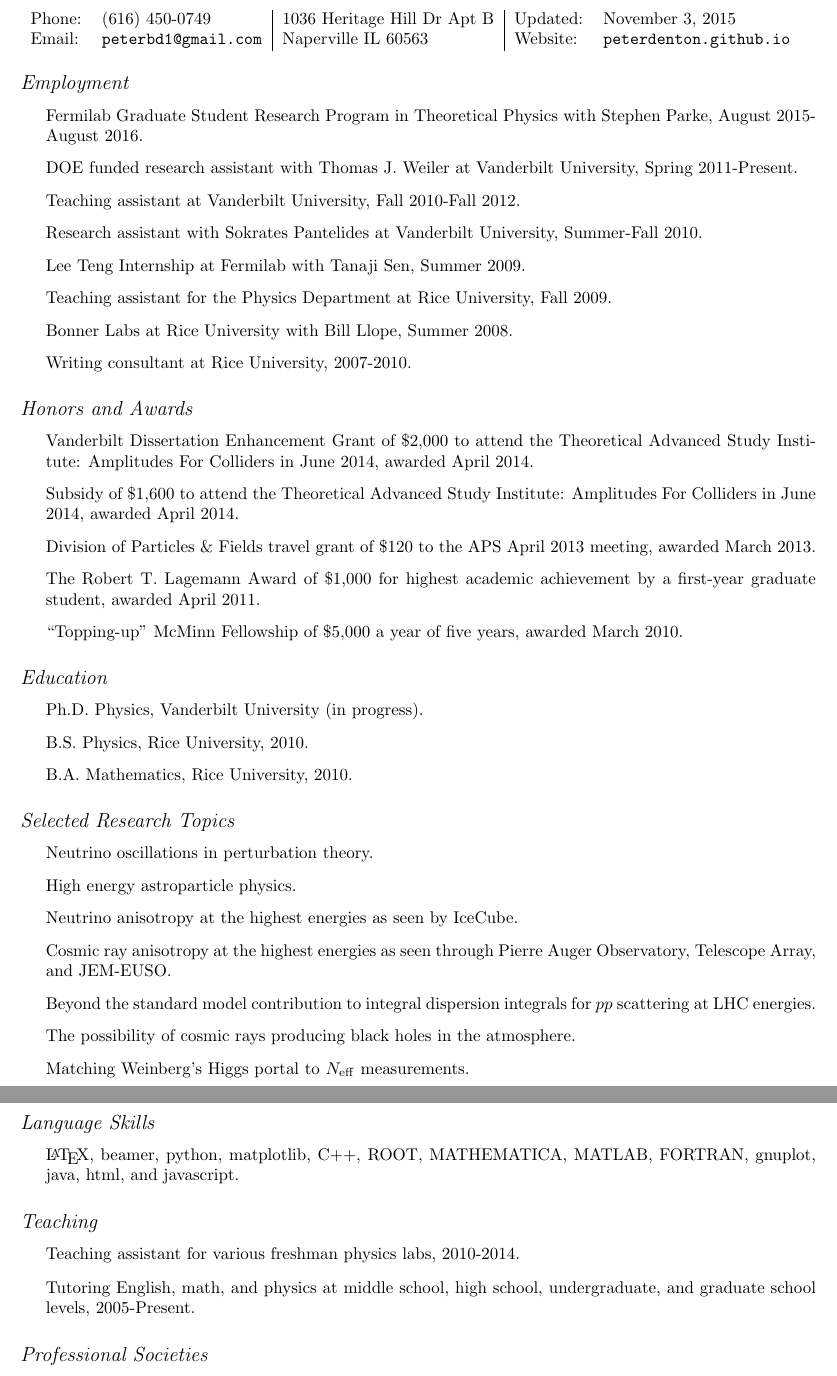
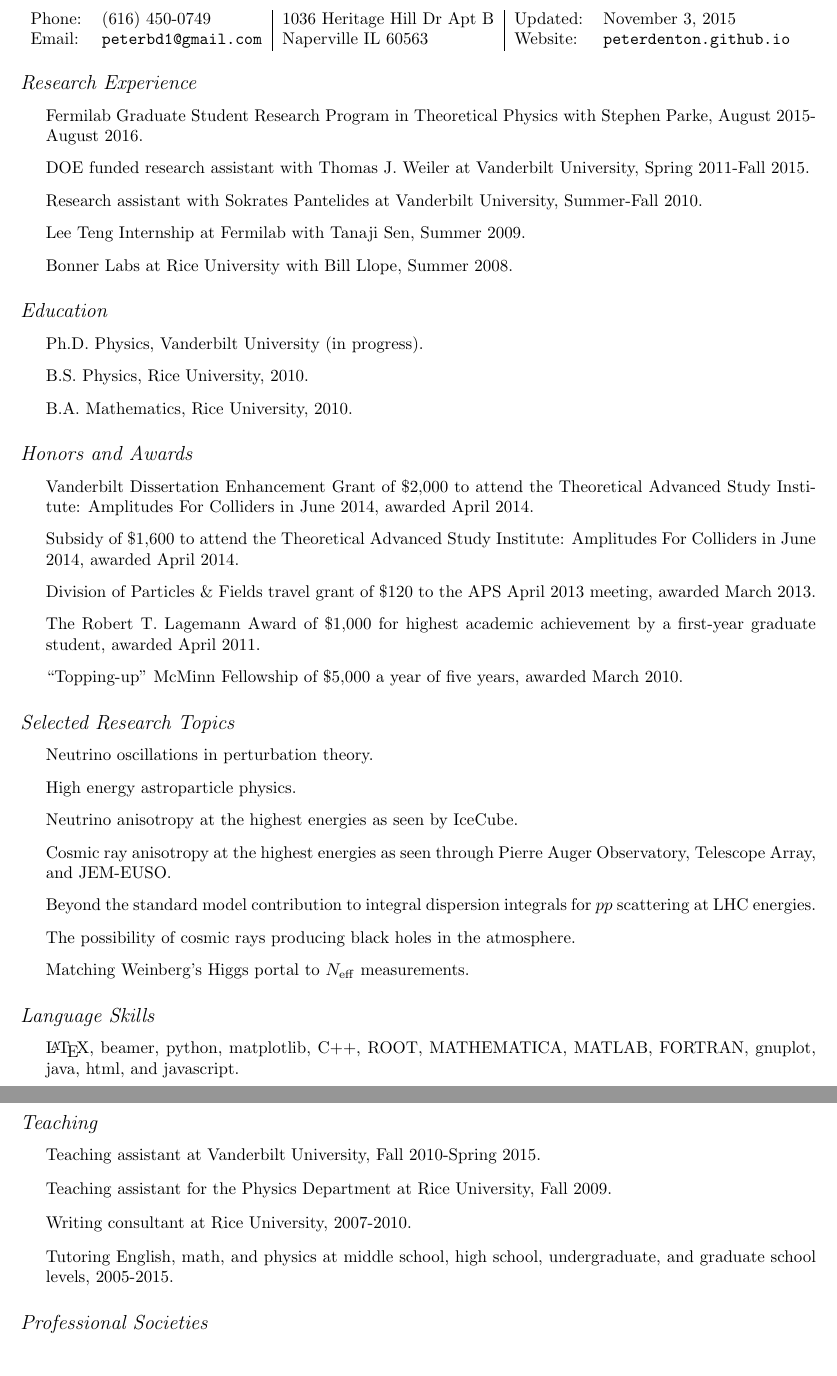
Before and after one commit to PeterDenton/CV, a LaTeX CV (CV.tex): two parts of pages 1 and 2 of 2, joined at a grey line, cut so that both start at the same text. Compiled offline with pdfLaTeX.

Commit message:
rearranged

```diff
--- a/CV.tex
+++ b/CV.tex
@@ -36,16 +36,22 @@ Email: & \href{mailto:peterbd1@gmail.com}{\tt peterbd1@gmail.com} & Naperville I
 \href{http://peterdenton.github.io}{\tt peterdenton.github.io}
 \end{tabular}
 
-\subsection*{Employment}
+\subsection*{Research Experience}
 \begin{itemize}
 \item Fermilab Graduate Student Research Program in Theoretical Physics with Stephen Parke, August 2015-August 2016.
-\item DOE funded research assistant with Thomas J.~Weiler at Vanderbilt University, Spring 2011-Present.
-\item Teaching assistant at Vanderbilt University, Fall 2010-Fall 2012.
+\item DOE funded research assistant with Thomas J.~Weiler at Vanderbilt University, Spring 2011-Fall 2015.
 \item Research assistant with Sokrates Pantelides at Vanderbilt University, Summer-Fall 2010.
 \item Lee Teng Internship at Fermilab with Tanaji Sen, Summer 2009.
-\item Teaching assistant for the Physics Department at Rice University, Fall 2009.
 \item Bonner Labs at Rice University with Bill Llope, Summer 2008.
-\item Writing consultant at Rice University, 2007-2010.
+\end{itemize}
+
+\subsection*{Education}
+\begin{itemize}
+\item Ph.D. Physics, Vanderbilt University (in progress).
+\item B.S. Physics, Rice University, 2010.
+\item B.A. Mathematics, Rice University, 2010.
+% \item Introduction to accelerator physics, United States Particle Accelerator School, 2009.
+% \item Multi-variable calculus, differential equations, Grand Rapids Community College, 2005-2006.
 \end{itemize}
 
 \subsection*{Honors and Awards}
@@ -56,15 +62,6 @@ in June 2014, awarded April 2014.
 \item Division of Particles \& Fields travel grant of \$120 to the APS April 2013 meeting, awarded March 2013.
 \item The Robert T.~Lagemann Award of \$1,000 for highest academic achievement by a first-year graduate student, awarded April 2011.
 \item ``Topping-up" McMinn Fellowship of \$5,000 a year of five years, awarded March 2010.
-\end{itemize}
-
-\subsection*{Education}
-\begin{itemize}
-\item Ph.D. Physics, Vanderbilt University (in progress).
-\item B.S. Physics, Rice University, 2010.
-\item B.A. Mathematics, Rice University, 2010.
-% \item Introduction to accelerator physics, United States Particle Accelerator School, 2009.
-% \item Multi-variable calculus, differential equations, Grand Rapids Community College, 2005-2006.
 \end{itemize}
 
 \subsection*{Selected Research Topics}
@@ -86,8 +83,10 @@ in June 2014, awarded April 2014.
 
 \subsection*{Teaching}
 \begin{itemize}
-\item Teaching assistant for various freshman physics labs, 2010-2014.
-\item Tutoring English, math, and physics at middle school, high school, undergraduate, and graduate school levels, 2005-Present.
+\item Teaching assistant at Vanderbilt University, Fall 2010-Spring 2015.
+\item Teaching assistant for the Physics Department at Rice University, Fall 2009.
+\item Writing consultant at Rice University, 2007-2010.
+\item Tutoring English, math, and physics at middle school, high school, undergraduate, and graduate school levels, 2005-2015.
 \end{itemize}
 
 \subsection*{Professional Societies}
```
Also changed, not shown: CV.pdf, 1 other file.
